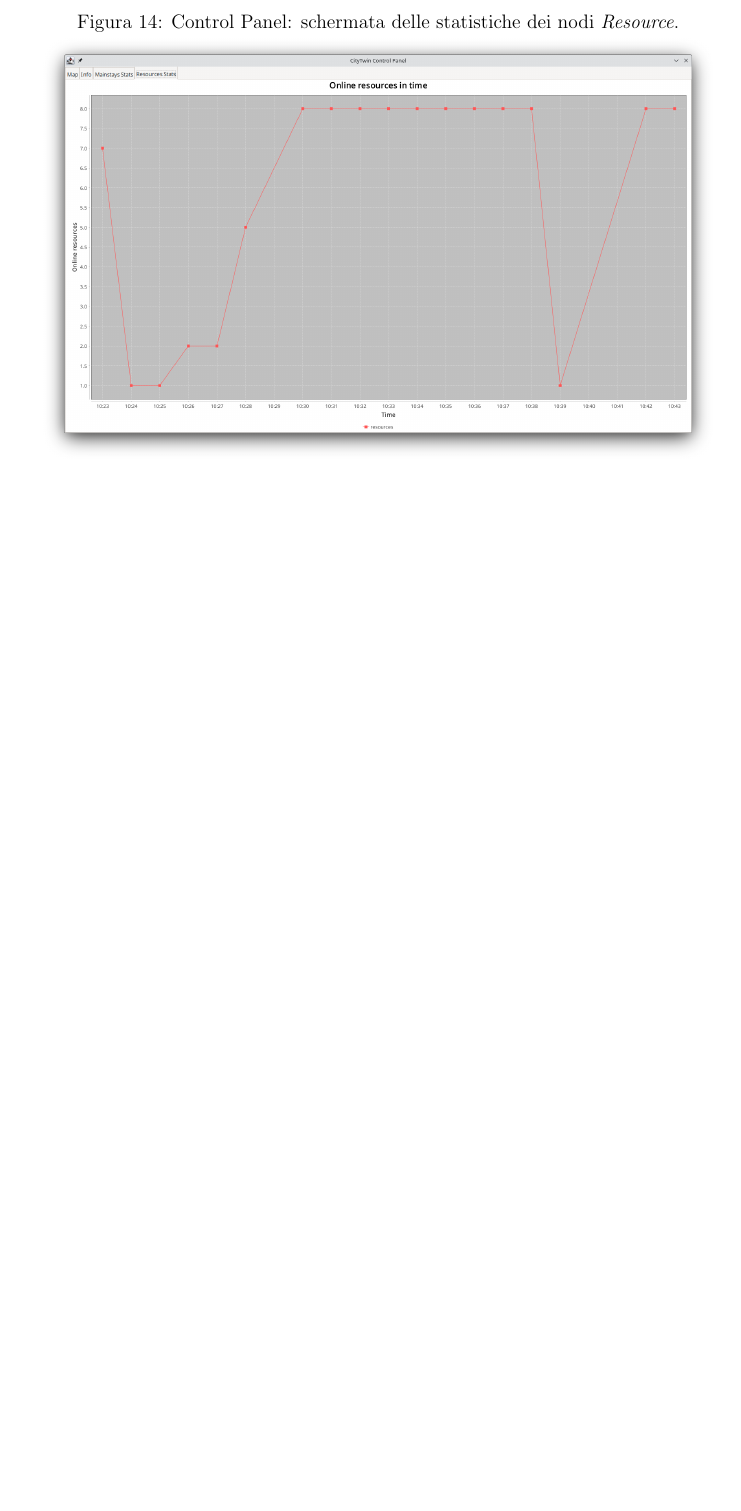
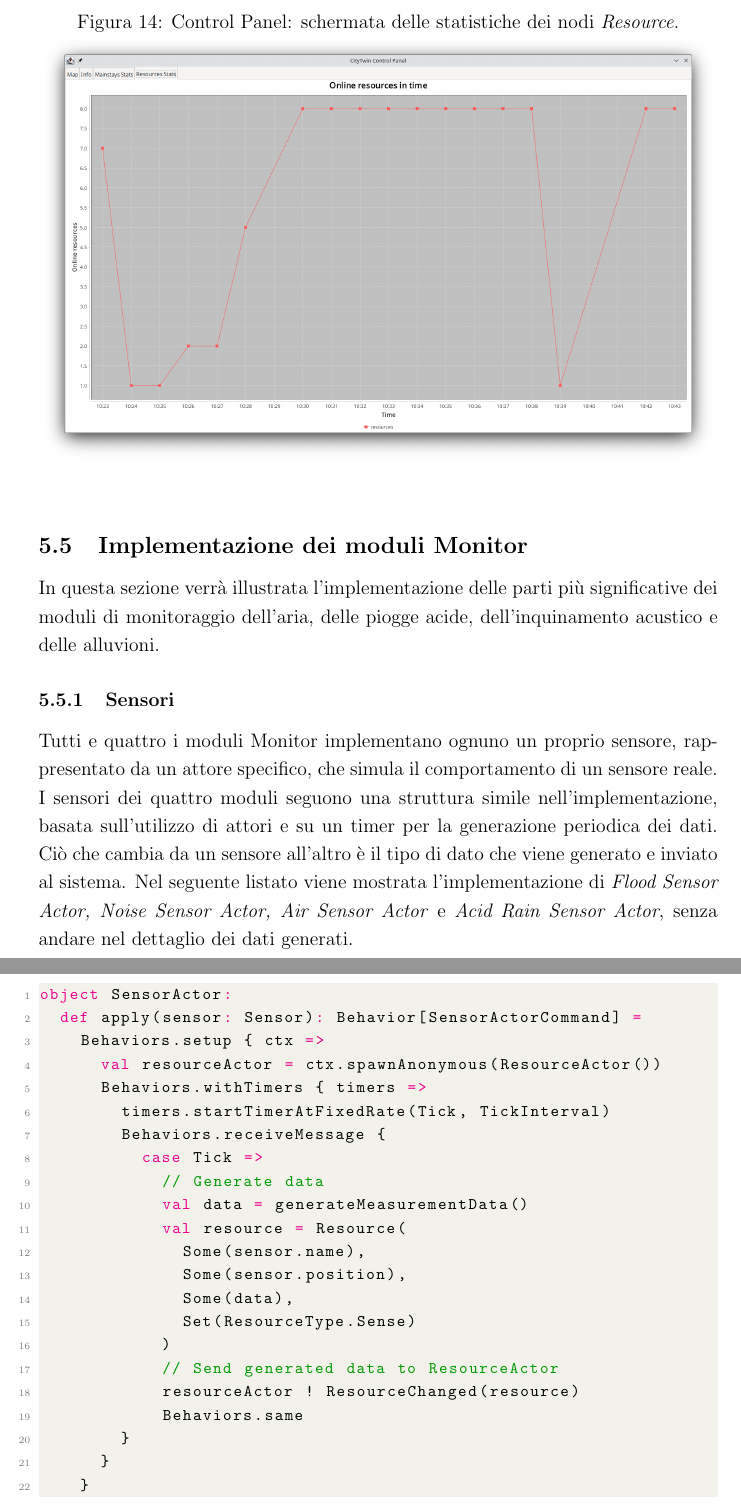
Before and after one commit to FilippoVissani/CityTwin-report, a LaTeX document (smart-city/report.tex): part of page 38 of 44 before the commit and two parts of pages 38 and 39 of 46 after it, the two joined at a grey line, cut so that both start at the same text, the shorter picture padded with empty space. Compiled offline with pdfLaTeX.

Commit message:
docs: add "Sensori" in "Implementazione"

```diff
--- a/smart-city/report.tex
+++ b/smart-city/report.tex
@@ -607,3 +607,35 @@ Il pannello di controllo dispone di quattro schermate:
     \label{fig:control-panel-resources-stats}
 \end{figure}
 
+\subsection{Implementazione dei moduli Monitor}
+In questa sezione verrà illustrata l'implementazione delle parti più significative dei moduli di monitoraggio dell'aria, delle piogge acide, dell'inquinamento acustico e delle alluvioni.
+
+\subsubsection{Sensori}
+Tutti e quattro i moduli Monitor implementano ognuno un proprio sensore, rappresentato da un attore specifico, che simula il comportamento di un sensore reale. I sensori dei quattro moduli seguono una struttura simile nell'implementazione, basata sull'utilizzo di attori e su un timer per la generazione periodica dei dati. Ciò che cambia da un sensore all'altro è il tipo di dato che viene generato e inviato al sistema.
+Nel seguente listato viene mostrata l'implementazione di \textit{Flood Sensor Actor,
+    Noise Sensor Actor, Air Sensor Actor} e \textit{Acid Rain Sensor Actor}, senza andare nel dettaglio dei dati generati.
+
+\begin{lstlisting}[language=Scala]
+object SensorActor:
+  def apply(sensor: Sensor): Behavior[SensorActorCommand] =
+    Behaviors.setup { ctx =>
+      val resourceActor = ctx.spawnAnonymous(ResourceActor())
+      Behaviors.withTimers { timers =>
+        timers.startTimerAtFixedRate(Tick, TickInterval)
+        Behaviors.receiveMessage {
+          case Tick =>
+            // Generate data
+            val data = generateMeasurementData()
+            val resource = Resource(
+              Some(sensor.name),
+              Some(sensor.position),
+              Some(data),
+              Set(ResourceType.Sense)
+            )
+            // Send generated data to ResourceActor
+            resourceActor ! ResourceChanged(resource)
+            Behaviors.same
+        }
+      }
+    }
+\end{lstlisting}
```
Also changed, not shown: smart-city/report.tex (10 more changed lines).
